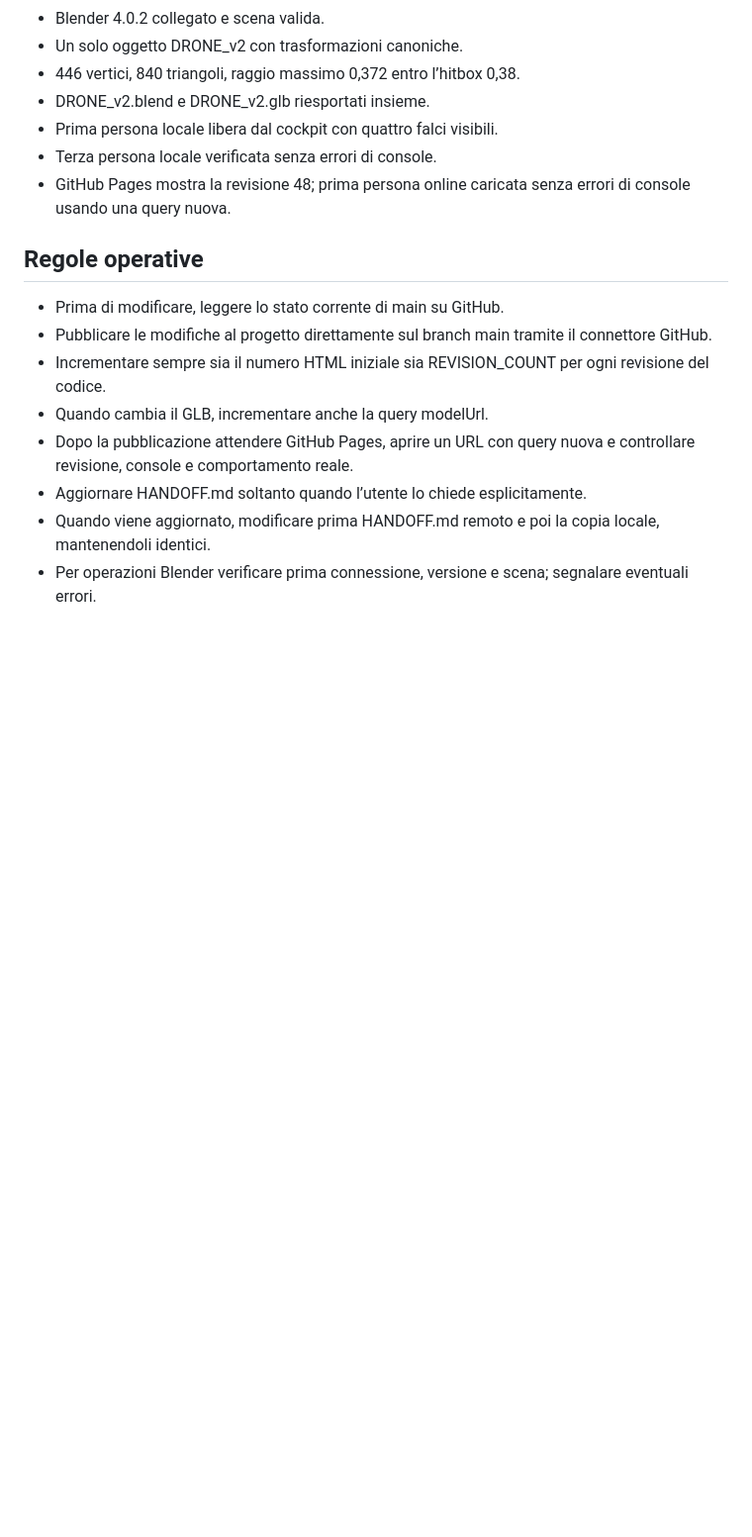
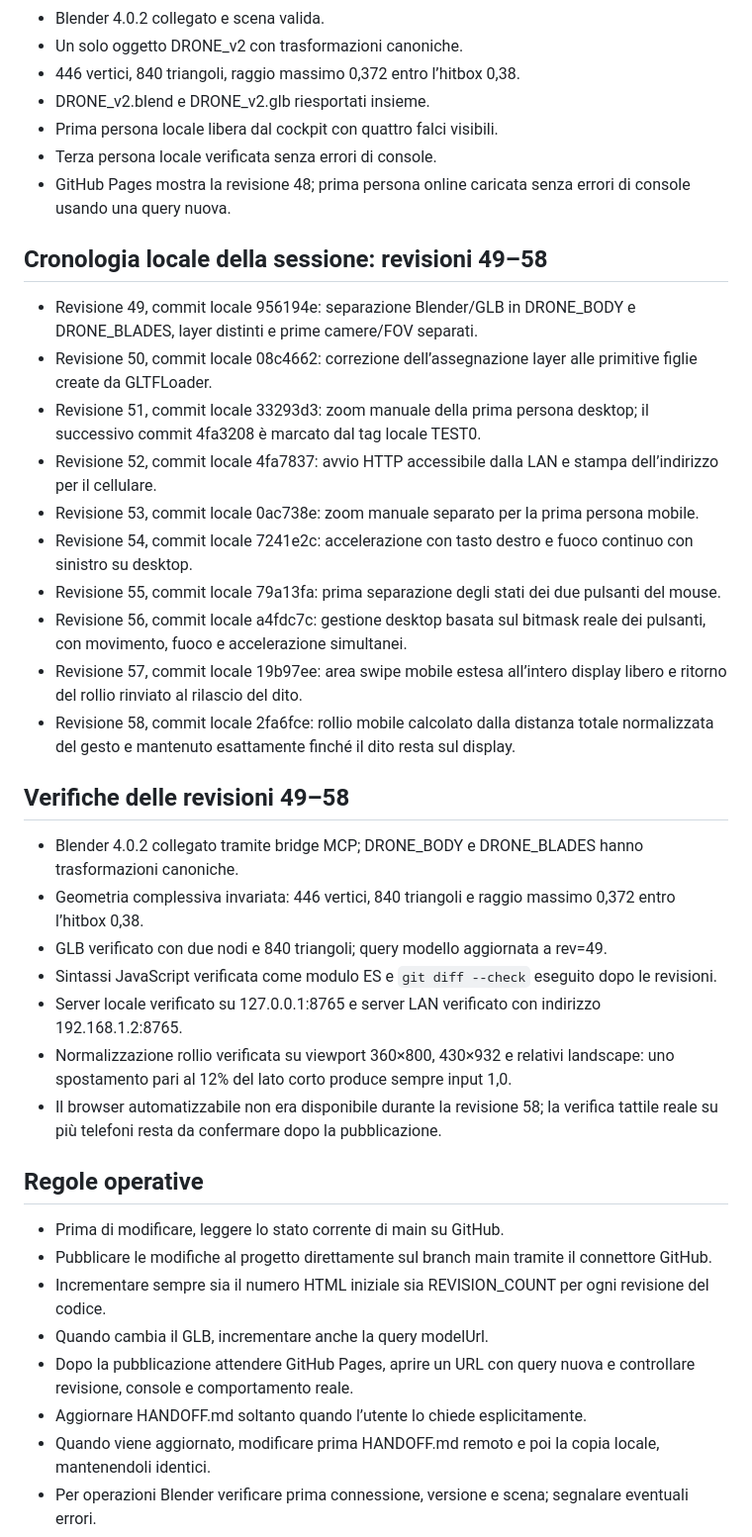
Before and after one commit to jvdeymoor/aparapa, a Markdown page: HANDOFF.md, the part around one of its changes. Shown at 99% size. GitHub-like rendering; blank space fills up the shorter version.

```diff
--- a/HANDOFF.md
+++ b/HANDOFF.md
@@ -170,6 +184,29 @@ Il launcher usa per impostazione predefinita http://127.0.0.1:8765/ e apre il br
 - Terza persona locale verificata senza errori di console.
 - GitHub Pages mostra la revisione 48; prima persona online caricata senza errori di console usando una query nuova.
 
+## Cronologia locale della sessione: revisioni 49–58
+
+- Revisione 49, commit locale 956194e: separazione Blender/GLB in DRONE_BODY e DRONE_BLADES, layer distinti e prime camere/FOV separati.
+- Revisione 50, commit locale 08c4662: correzione dell’assegnazione layer alle primitive figlie create da GLTFLoader.
+- Revisione 51, commit locale 33293d3: zoom manuale della prima persona desktop; il successivo commit 4fa3208 è marcato dal tag locale TEST0.
+- Revisione 52, commit locale 4fa7837: avvio HTTP accessibile dalla LAN e stampa dell’indirizzo per il cellulare.
+- Revisione 53, commit locale 0ac738e: zoom manuale separato per la prima persona mobile.
+- Revisione 54, commit locale 7241e2c: accelerazione con tasto destro e fuoco continuo con sinistro su desktop.
+- Revisione 55, commit locale 79a13fa: prima separazione degli stati dei due pulsanti del mouse.
+- Revisione 56, commit locale a4fdc7c: gestione desktop basata sul bitmask reale dei pulsanti, con movimento, fuoco e accelerazione simultanei.
+- Revisione 57, commit locale 19b97ee: area swipe mobile estesa all’intero display libero e ritorno del rollio rinviato al rilascio del dito.
+- Revisione 58, commit locale 2fa6fce: rollio mobile calcolato dalla distanza totale normalizzata del gesto e mantenuto esattamente finché il dito resta sul display.
+
+## Verifiche delle revisioni 49–58
+
+- Blender 4.0.2 collegato tramite bridge MCP; DRONE_BODY e DRONE_BLADES hanno trasformazioni canoniche.
+- Geometria complessiva invariata: 446 vertici, 840 triangoli e raggio massimo 0,372 entro l’hitbox 0,38.
+- GLB verificato con due nodi e 840 triangoli; query modello aggiornata a rev=49.
+- Sintassi JavaScript verificata come modulo ES e `git diff --check` eseguito dopo le revisioni.
+- Server locale verificato su 127.0.0.1:8765 e server LAN verificato con indirizzo 192.168.1.2:8765.
+- Normalizzazione rollio verificata su viewport 360×800, 430×932 e relativi landscape: uno spostamento pari al 12% del lato corto produce sempre input 1,0.
+- Il browser automatizzabile non era disponibile durante la revisione 58; la verifica tattile reale su più telefoni resta da confermare dopo la pubblicazione.
+
 ## Regole operative
 
 - Prima di modificare, leggere lo stato corrente di main su GitHub.
```
Also changed, not shown: other parts of HANDOFF.md (+37 -23 lines).
